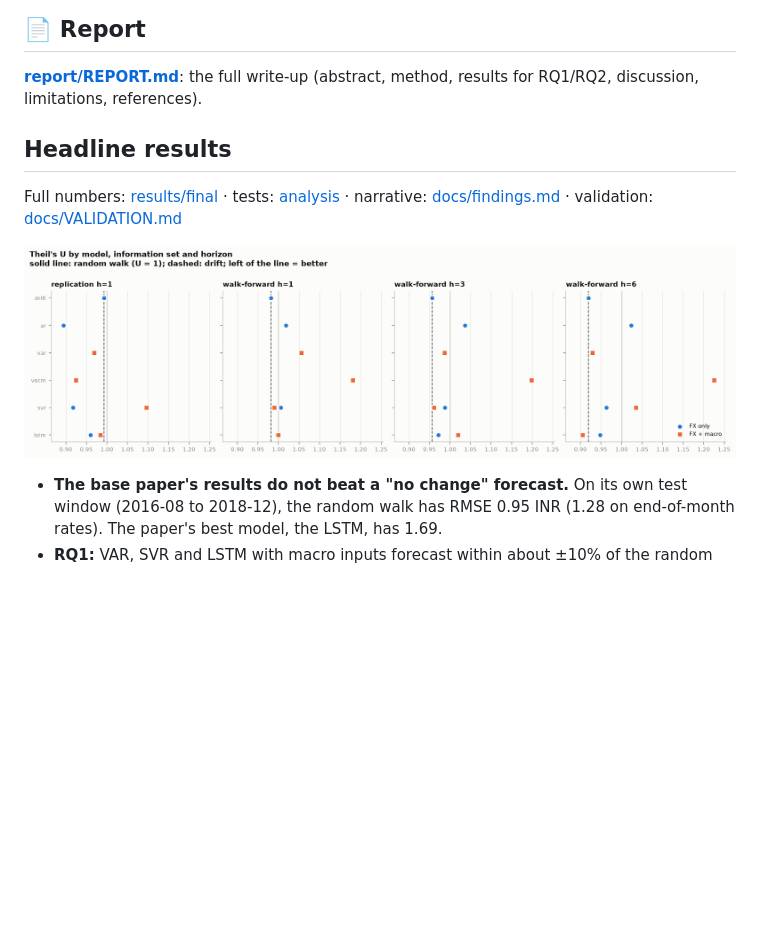
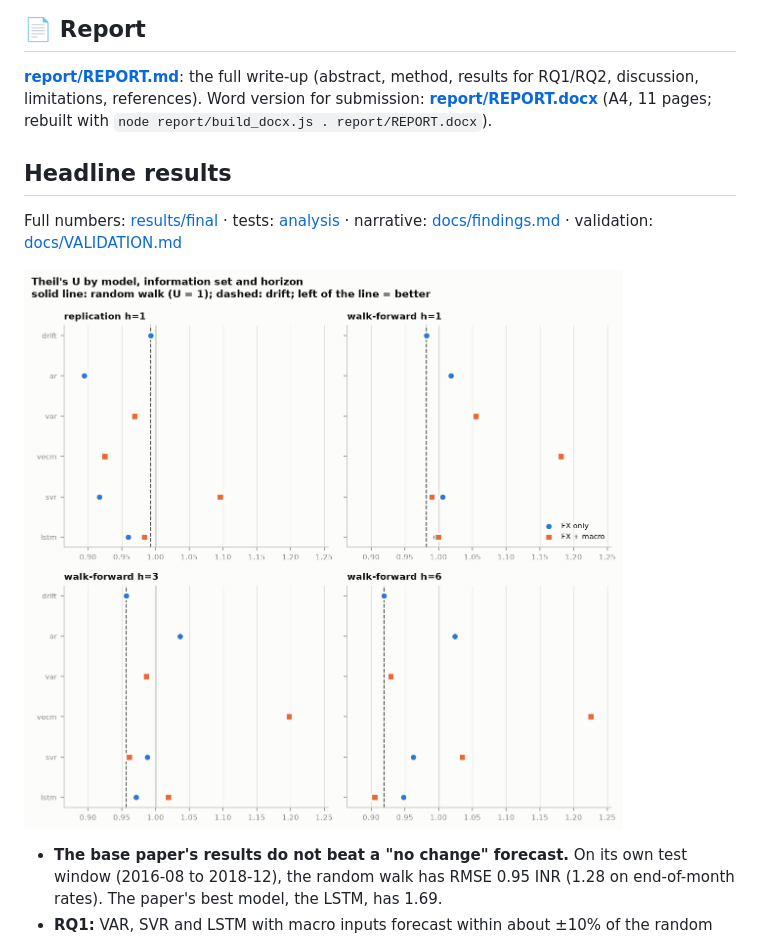
Before and after one commit to Anshu2003-commits/ML_PROJECT_, a Markdown page: README.md, the part around the change. Rendered like a GitHub page; pictures changed too: results/final/figures/theil_u.png; blank space fills up the shorter version.

```diff
--- a/README.md
+++ b/README.md
@@ -16,6 +16,7 @@ ML coursework project. It extends Giri & Kaushik (2020), [arXiv:2002.10247](http
 
 ## 📄 Report
 **[report/REPORT.md](report/REPORT.md)**: the full write-up (abstract, method, results for RQ1/RQ2, discussion, limitations, references).
+Word version for submission: **[report/REPORT.docx](report/REPORT.docx)** (A4, 11 pages; rebuilt with `node report/build_docx.js . report/REPORT.docx`).
 
 ## Headline results
 Full numbers: [results/final](results/final/README.md) · tests: [analysis](results/final/analysis.md) · narrative: [docs/findings.md](docs/findings.md) · validation: [docs/VALIDATION.md](docs/VALIDATION.md)
```
Also changed, not shown: report/REPORT.md (+1 -1 lines), 5 other files.
